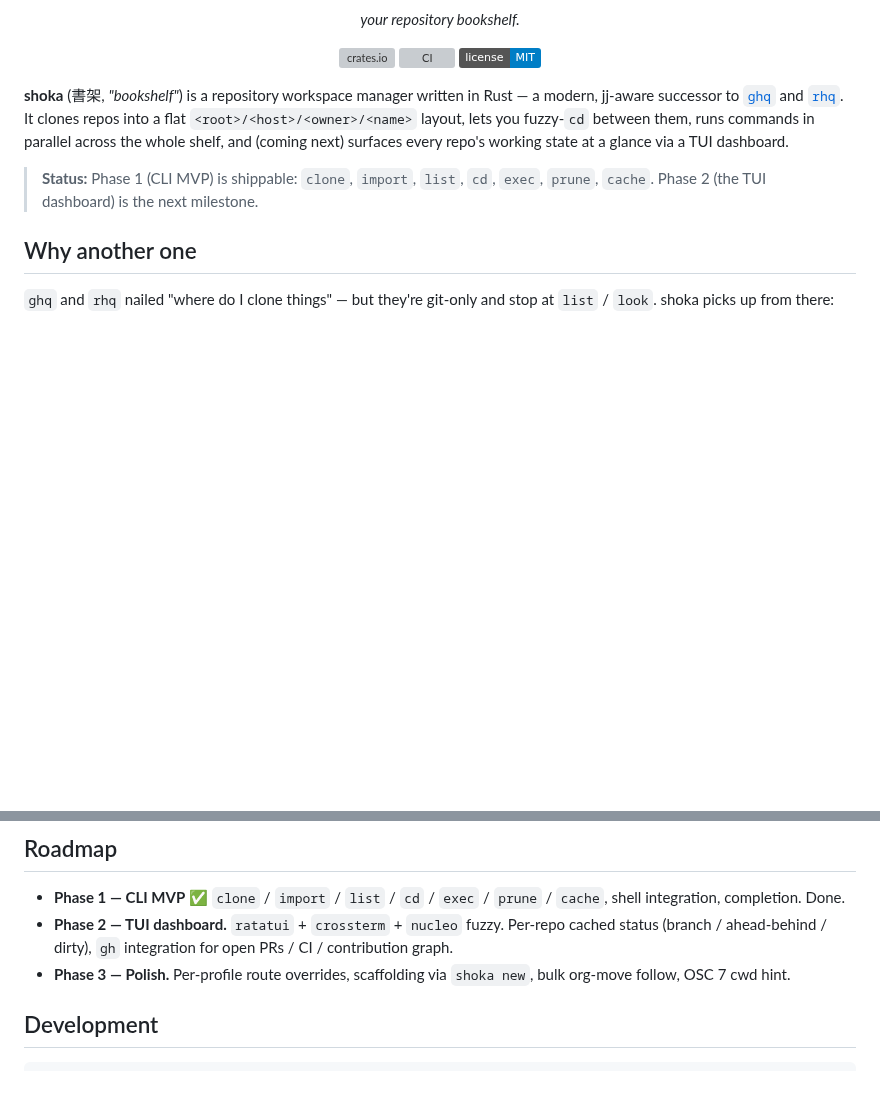
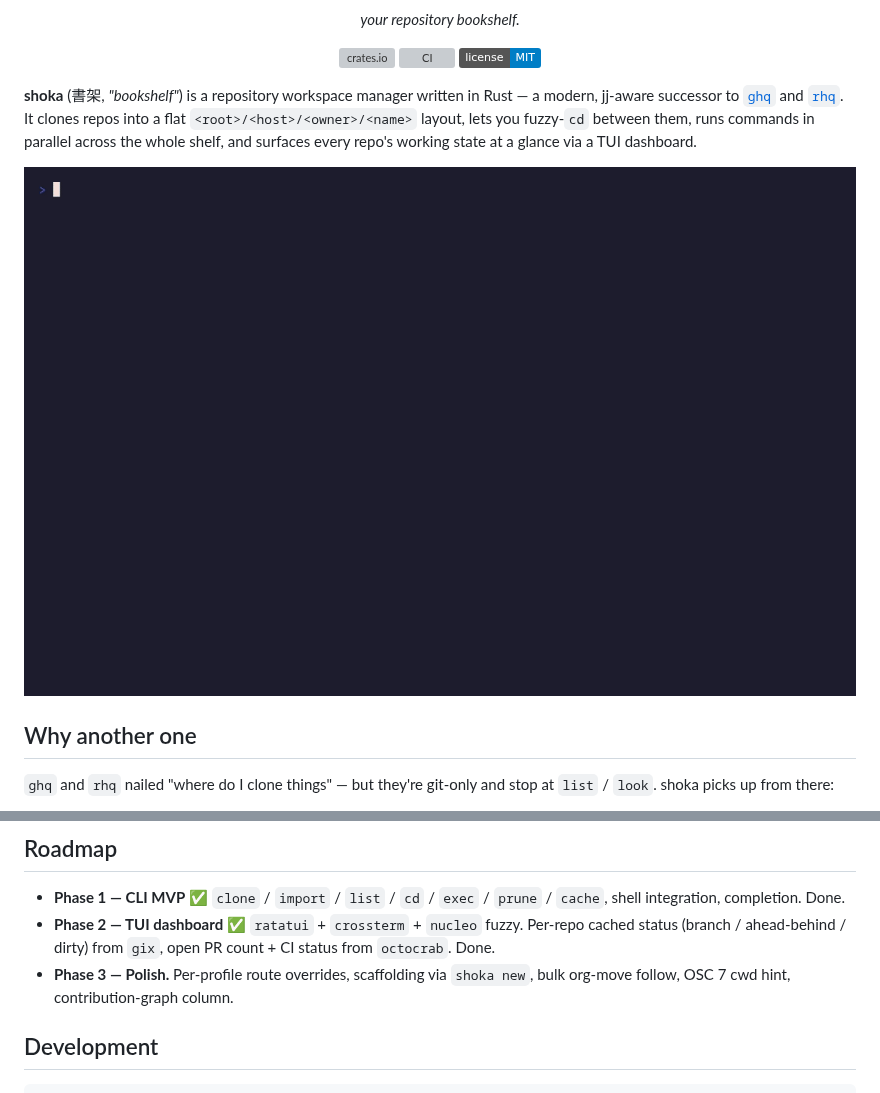
Before and after one commit to yukimemi/shoka, a Markdown page: README.md, 2 parts joined by grey strips. Rendered like a GitHub page; pictures changed too: vhs/demo.gif (added); badges without logos; blank space fills up the shorter version; grey boxes are pictures that could not be loaded.

Commit message:
docs: add demo.gif to README + bump SHOKA_VERSION to 0.6.0
vhs/demo.gif (412 KB) generated via `cargo make vhs-regen` from
the Dockerfile in #33. Recording shows the full Phase 2 flow:
shoka import → list → cache refresh → tui (with j/k navigation,
nucleo filter, q to quit).

Three changes:

1. Featured the gif under the tagline in README.md so the
   dashboard is the first thing visitors see.
2. Marked Phase 2 ✅ in the roadmap (TUI dashboard + cache git
   status + gh PR/CI all shipped in v0.5.0 / v0.6.0) and rolled
   the contribution-graph column into Phase 3.
3. Bumped `vhs/Dockerfile`'s `SHOKA_VERSION` default from `0.5.0`
   to `0.6.0` now that v0.6.0 is on crates.io, so a fresh
   `docker build` records against the gh-PR/CI-enabled build.

```diff
--- a/README.md
+++ b/README.md
@@ -19,12 +19,12 @@ written in Rust — a modern, jj-aware successor to
 [`rhq`](https://github.com/ubnt-intrepid/rhq). It clones repos into
 a flat `<root>/<host>/<owner>/<name>` layout, lets you fuzzy-`cd`
 between them, runs commands in parallel across the whole shelf, and
-(coming next) surfaces every repo's working state at a glance via a
-TUI dashboard.
+surfaces every repo's working state at a glance via a TUI
+dashboard.
 
-> **Status:** Phase 1 (CLI MVP) is shippable: `clone`, `import`,
-> `list`, `cd`, `exec`, `prune`, `cache`. Phase 2 (the TUI
-> dashboard) is the next milestone.
+<p align="center">
+  <img src="vhs/demo.gif" alt="shoka demo — import, list, cache refresh, and the TUI dashboard" />
+</p>
 
 ## Why another one
 
@@ -179,11 +179,12 @@ flow through [`teravars`](https://github.com/yukimemi/teravars) so
 
 - **Phase 1 — CLI MVP** ✅ `clone` / `import` / `list` / `cd` /
   `exec` / `prune` / `cache`, shell integration, completion. Done.
-- **Phase 2 — TUI dashboard.** `ratatui` + `crossterm` + `nucleo`
-  fuzzy. Per-repo cached status (branch / ahead-behind / dirty),
-  `gh` integration for open PRs / CI / contribution graph.
+- **Phase 2 — TUI dashboard** ✅ `ratatui` + `crossterm` + `nucleo`
+  fuzzy. Per-repo cached status (branch / ahead-behind / dirty)
+  from `gix`, open PR count + CI status from `octocrab`. Done.
 - **Phase 3 — Polish.** Per-profile route overrides, scaffolding
-  via `shoka new`, bulk org-move follow, OSC 7 cwd hint.
+  via `shoka new`, bulk org-move follow, OSC 7 cwd hint,
+  contribution-graph column.
 
 ## Development
 
```
Also changed, not shown: 1 other file.
